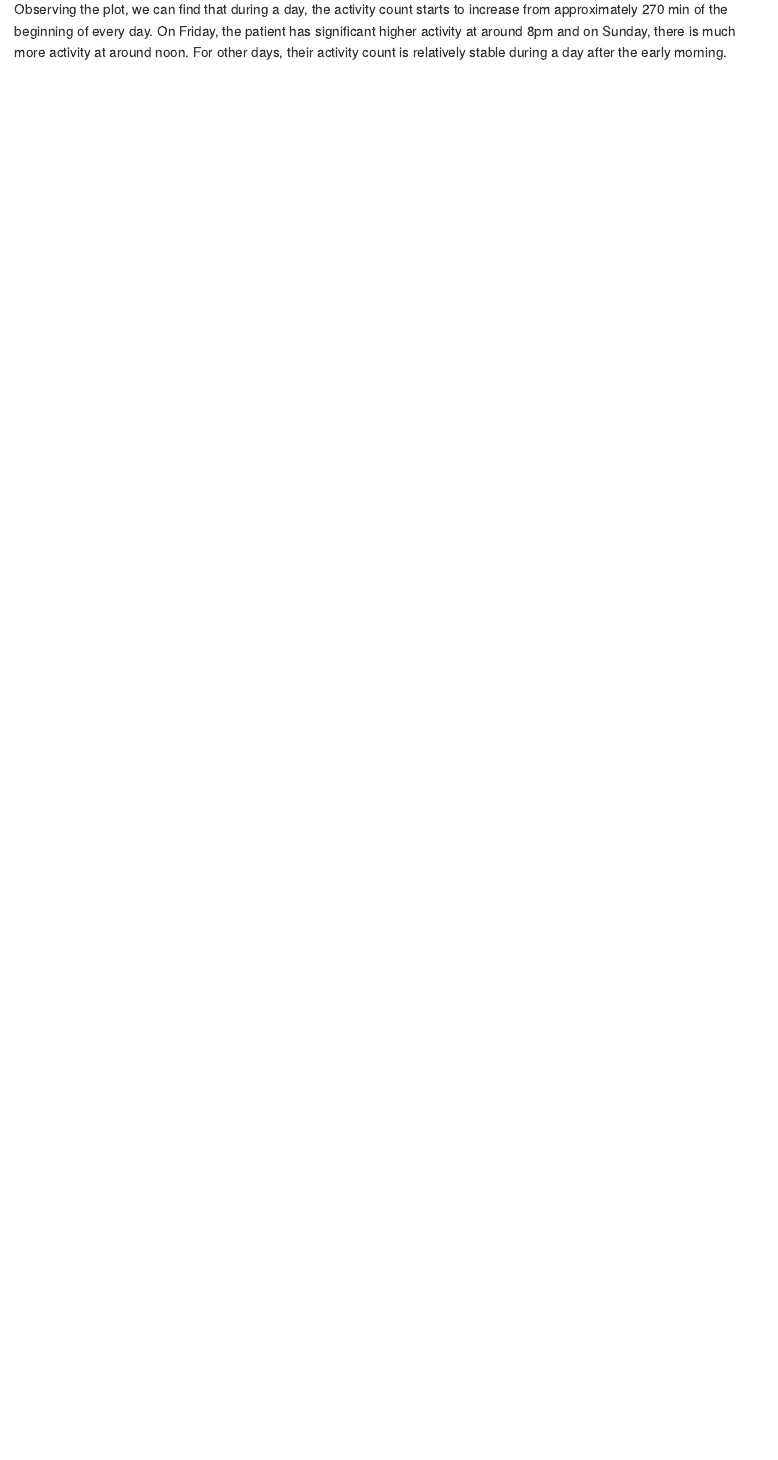
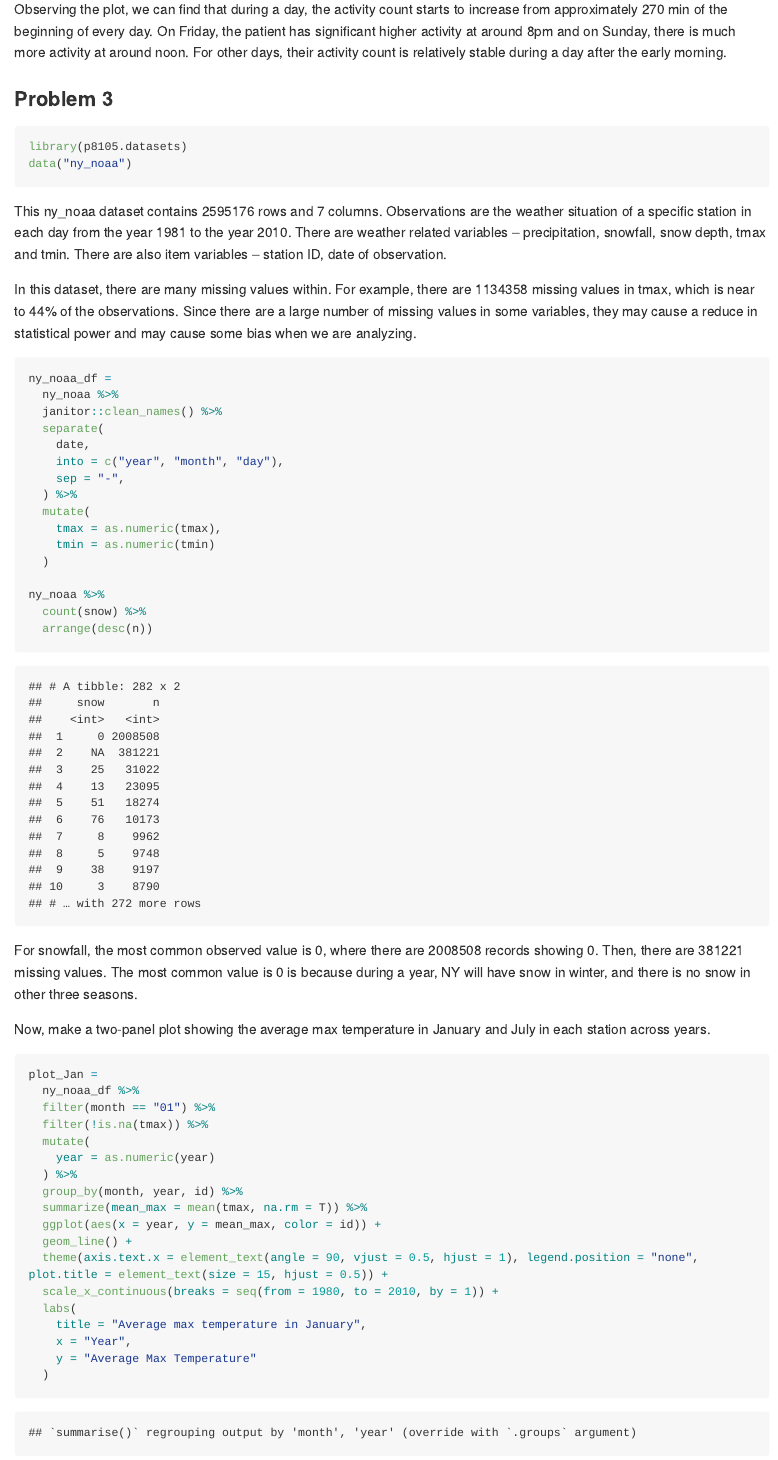
Before and after one commit to phoebemo9/p8105_hw3_km3624, an R Markdown document (p8105_hw3_km3624.Rmd): the page in a window 1100 px wide, from 4760 px down. The pictures show the output file p8105_hw3_km3624.md that the author committed with the source, drawn offline in the style of GitHub; long lines of code are wrapped.

Commit message:
finish problem 3 question 1&2

````diff
--- a/p8105_hw3_km3624.Rmd
+++ b/p8105_hw3_km3624.Rmd
@@ -139,3 +140,56 @@ accel_df %>%
 ```
 
 Observing the plot, we can find that during a day, the activity count starts to increase from approximately 270 min of the beginning of every day. On Friday, the patient has significant higher activity at around 8pm and on Sunday, there is much more activity at around noon. For other days, their activity count is relatively stable during a day after the early morning.
+
+### Problem 3
+
+```{r}
+library(p8105.datasets)
+data("ny_noaa")
+```
+
+This ny_noaa dataset contains `r nrow(ny_noaa)` rows and `r ncol(ny_noaa)` columns. Observations are the weather situation of a specific station in each day from the year 1981 to the year 2010. There are weather related variables -- precipitation, snowfall, snow depth, tmax and tmin. There are also item variables -- station ID, date of observation.
+
+In this dataset, there are many missing values within. For example, there are `r sum(is.na(ny_noaa$tmax))` missing values in tmax, which is near to 44% of the observations. Since there are a large number of missing values in some variables, they may cause a reduce in statistical power and may cause some bias when we are analyzing.
+
+```{r}
+ny_noaa_df =
+  ny_noaa %>%
+  janitor::clean_names() %>%
+  separate(
+    date,
+    into = c("year", "month", "day"),
+    sep = "-",
+  ) %>%
+  mutate(
+    tmax = as.numeric(tmax),
+    tmin = as.numeric(tmin)
+  )
+
+ny_noaa %>%
+  count(snow) %>%
+  arrange(desc(n))
+```
+
+For snowfall, the most common observed value is 0, where there are 2008508 records showing 0. Then, there are 381221 missing values. The most common value is 0 is because during a year, NY will have snow in winter, and there is no snow in other three seasons.
+
+Now, make a two-panel plot showing the average max temperature in January and July in each station across years.
+
+```{r}
+plot_Jan =
+  ny_noaa_df %>%
+  filter(month == "01") %>%
+  filter(!is.na(tmax)) %>%
+  mutate(
+    year = as.numeric(year)
+  ) %>%
+  group_by(month, year, id) %>%
+  summarize(mean_max = mean(tmax, na.rm = T)) %>%
+  ggplot(aes(x = year, y = mean_max, color = id)) +
+  geom_line() +
+  theme(axis.text.x = element_text(angle = 90, vjust = 0.5, hjust = 1), legend.position = "none", plot.title = element_text(size = 15, hjust = 0.5)) +
+  scale_x_continuous(breaks = seq(from = 1980, to = 2010, by = 1)) +
+  labs(
+    title = "Average max temperature in January",
+    x = "Year",
+    y = "Average Max Temperature"
````
Also changed, not shown: p8105_hw3_km3624.md, p8105_hw3_km3624_files/figure-gfm/unnamed-chunk-11-1.png (added), p8105_hw3_km3624.Rmd (33 more changed lines).
